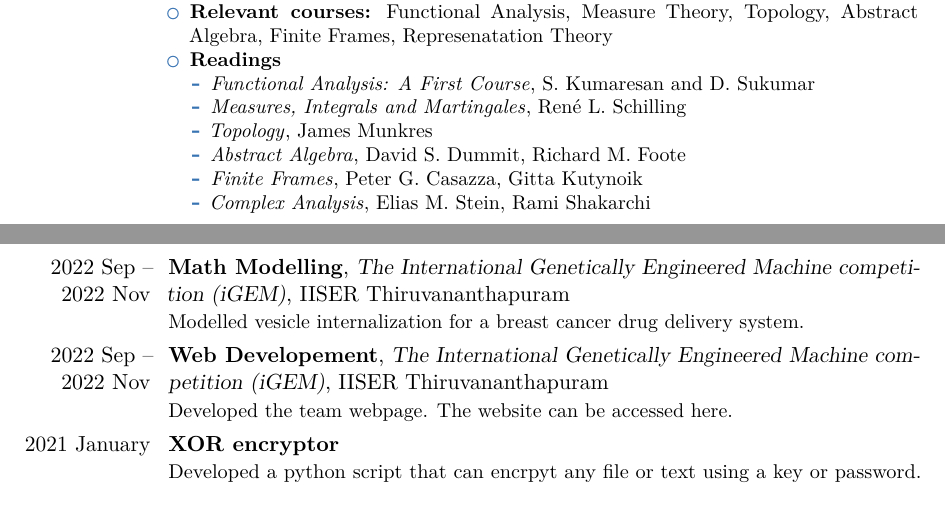
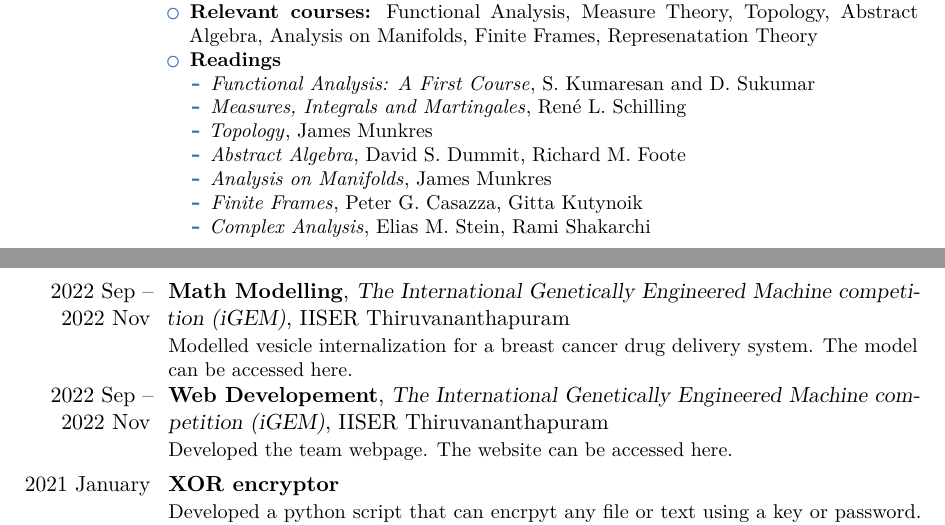
Before and after one commit to joelsleeba/CV, a LaTeX CV (main.tex): two parts of pages 1 and 3 of 3, joined at a grey line, cut so that both start at the same text. Compiled offline with pdfLaTeX.

Commit message:
updates
Signed-off-by: joelsleeba <joelsleeba1@gmail.com>

```diff
--- a/main.tex
+++ b/main.tex
@@ -41,13 +41,14 @@ I am a $2^{nd}$ year masters student in mathematics at the Indian Institute of S
 \section{Education}
   \cventry{2021--present}{M.Sc Mathematics}{IISER Thiruvananthapuram}{CGPA: 8.06}{}{
     \begin{itemize}
-      \item \textbf{Relevant courses:} Functional Analysis, Measure Theory, Topology, Abstract Algebra, Finite Frames, Represenatation Theory
+      \item \textbf{Relevant courses:} Functional Analysis, Measure Theory, Topology, Abstract Algebra, Analysis on Manifolds, Finite Frames, Represenatation Theory
       \item \textbf{Readings}
         \begin{itemize}
           \item \emph{Functional Analysis: A First Course}, S. Kumaresan and D. Sukumar
           \item \emph{Measures, Integrals and Martingales}, Ren\'e L. Schilling
           \item \emph{Topology}, James Munkres
           \item \emph{Abstract Algebra}, David S. Dummit, Richard M. Foote
+          \item \emph{Analysis on Manifolds}, James Munkres
           \item \emph{Finite Frames}, Peter G. Casazza, Gitta Kutynoik
           \item \emph{Complex Analysis}, Elias M. Stein, Rami Shakarchi
         \end{itemize}
@@ -129,9 +130,9 @@ I am a $2^{nd}$ year masters student in mathematics at the Indian Institute of S
 
 
 \section{Projects}
-  \cventry{2022 Sep -- 2022 Nov}{Math Modelling}{The International Genetically Engineered Machine competition (iGEM)}{IISER Thiruvananthapuram}{}{Modelled vesicle internalization for a breast cancer drug delivery system.}
+  \cventry{2022 Sep -- 2022 Nov}{Math Modelling}{The International Genetically Engineered Machine competition (iGEM)}{IISER Thiruvananthapuram}{}{Modelled vesicle internalization for a breast cancer drug delivery system. The model can be accessed \href{https://2022.igem.wiki/iiser-tvm/model}{here.}}
   \cventry{2022 Sep -- 2022 Nov}{Web Developement}{The International Genetically Engineered Machine competition (iGEM)}{IISER Thiruvananthapuram}{}{Developed the team webpage. The website can be accessed \href{https://2022.igem.wiki/iiser-tvm/}{here.}}
-  \cventry{2021 January}{XOR encryptor}{}{}{}{Developed a python script that can encrpyt any file or text using a key or password. The repository can be accessed from \href{https:\\github.com/joelsleeba/xor-encryptor}{here.}}
+  \cventry{2021 January}{XOR encryptor}{}{}{}{Developed a python script that can encrpyt any file or text using a key or password. The repository can be accessed from \href{https://github.com/joelsleeba/xor-encryptor}{here.}}
   \cventry{2020 May}{CSSart}{}{}{}{Developed a series of websites using CSS and HTML. The website can be accessed \href{https://joelsleeba.github.io/CSSart}{here.}}
 
 \end{document}
```
Also changed, not shown: main.pdf, 2 other files.
